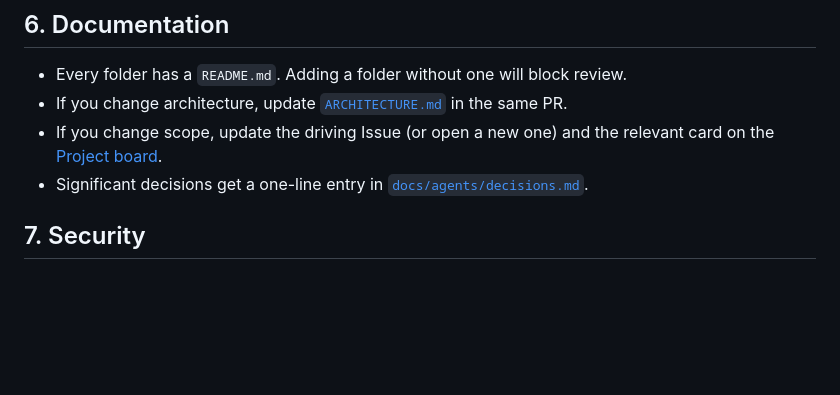
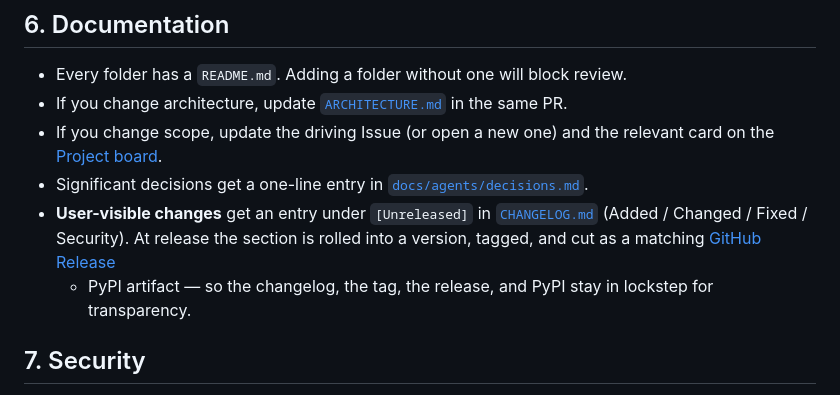
Before and after one commit to MartinCastroAlvarez/django-admin-react, a Markdown page: CONTRIBUTING.md, the part around the change. Rendered like a GitHub page; blank space fills up the shorter version.

```diff
--- a/CONTRIBUTING.md
+++ b/CONTRIBUTING.md
@@ -127,6 +127,12 @@ at or above the threshold blocks the release per `ACCEPTANCE.md`
   [Project board](https://github.com/users/MartinCastroAlvarez/projects/3).
 - Significant decisions get a one-line entry in
   [`docs/agents/decisions.md`](docs/agents/decisions.md).
+- **User-visible changes** get an entry under `[Unreleased]` in
+  [`CHANGELOG.md`](CHANGELOG.md) (Added / Changed / Fixed / Security). At
+  release the section is rolled into a version, tagged, and cut as a
+  matching [GitHub Release](https://github.com/MartinCastroAlvarez/django-admin-react/releases)
+  + PyPI artifact — so the changelog, the tag, the release, and PyPI stay
+  in lockstep for transparency.
 
 ## 7. Security
 
```
Also changed, not shown: CHANGELOG.md (added, +127 -0 lines).
